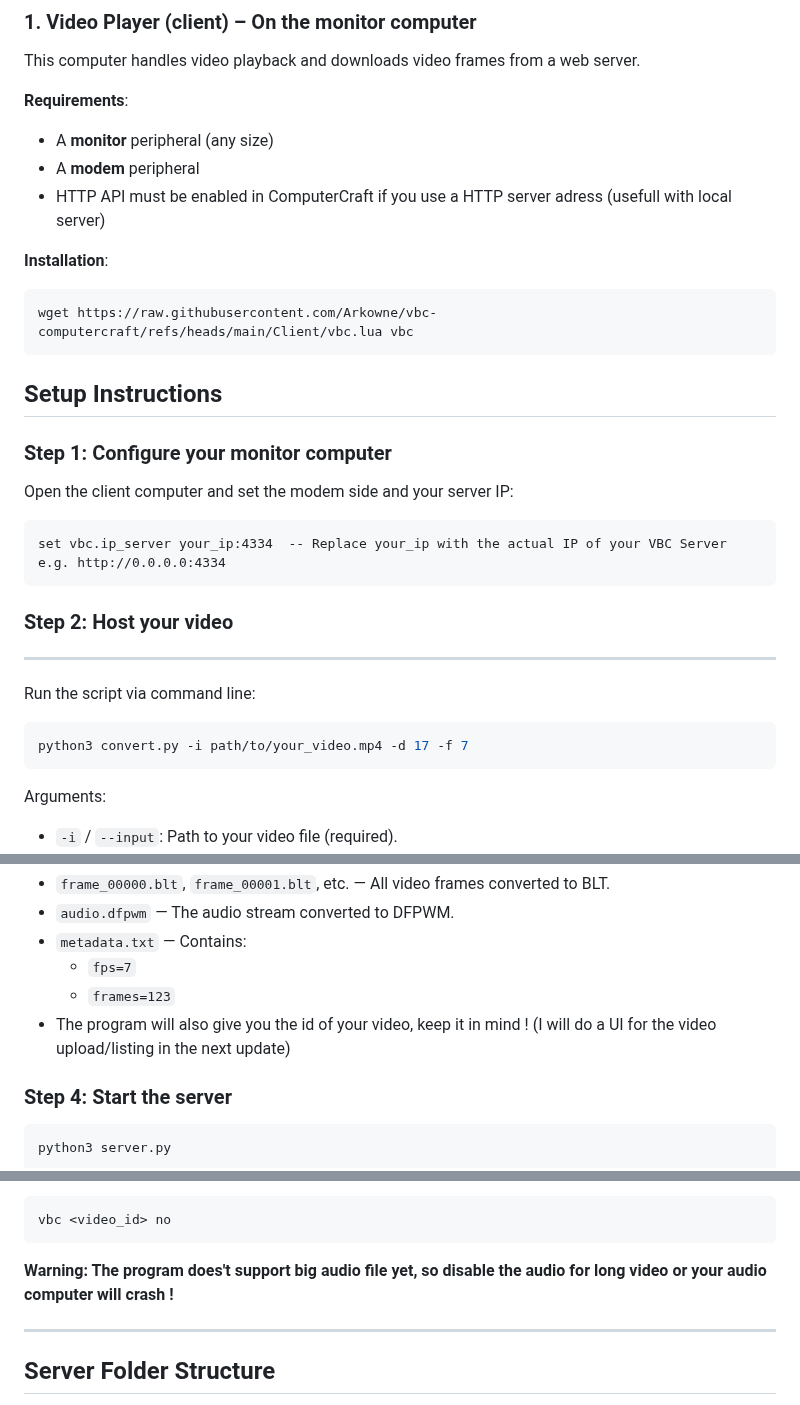
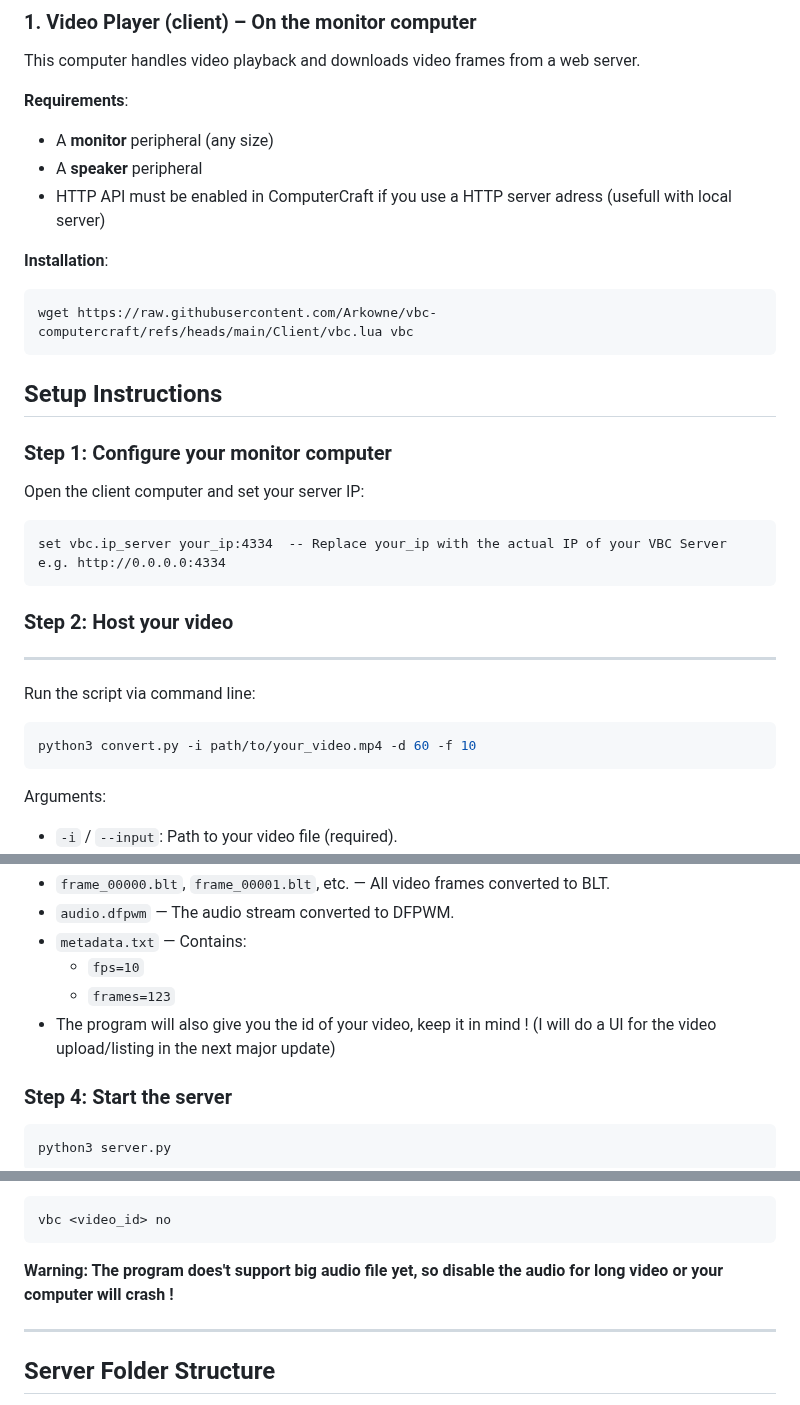
Before and after one commit to Arkowne/vbc-computercraft, a Markdown page: README.md, 3 parts joined by grey strips. Rendered like a GitHub page.

````diff
--- a/README.md
+++ b/README.md
@@ -41,7 +41,7 @@ This computer handles video playback and downloads video frames from a web serve
 
 **Requirements**:
 - A **monitor** peripheral (any size)
-- A **modem** peripheral
+- A **speaker** peripheral
 - HTTP API must be enabled in ComputerCraft if you use a HTTP server adress (usefull with local server)
 
 **Installation**:
@@ -55,7 +55,7 @@ Setup Instructions
 
 ### Step 1: Configure your monitor computer
 
-Open the client computer and set the modem side and your server IP:
+Open the client computer and set your server IP:
 
 ```
 set vbc.ip_server your_ip:4334  -- Replace your_ip with the actual IP of your VBC Server e.g. http://0.0.0.0:4334
@@ -67,7 +67,7 @@ set vbc.ip_server your_ip:4334  -- Replace your_ip with the actual IP of your VB
 Run the script via command line:
 
 ```bash
-python3 convert.py -i path/to/your_video.mp4 -d 17 -f 7
+python3 convert.py -i path/to/your_video.mp4 -d 60 -f 10
 ```
 
 Arguments:
@@ -87,10 +87,10 @@ This folder will contain:
 - `frame_00000.blt`, `frame_00001.blt`, etc. — All video frames converted to BLT.
 - `audio.dfpwm` — The audio stream converted to DFPWM.
 - `metadata.txt` — Contains:
-    - `fps=7`
+    - `fps=10`
     - `frames=123`
 - The program will also give you the id of your video, keep it in mind !
-  (I will do a UI for the video upload/listing in the next update)
+  (I will do a UI for the video upload/listing in the next major update)
 
 ### Step 4: Start the server
 
@@ -112,7 +112,7 @@ To disable audio:
 vbc <video_id> no
 ```
 
-**Warning: The program does't support big audio file yet, so disable the audio for long video or your audio computer will crash !**
+**Warning: The program does't support big audio file yet, so disable the audio for long video or your computer will crash !**
 
 ---
 
````
